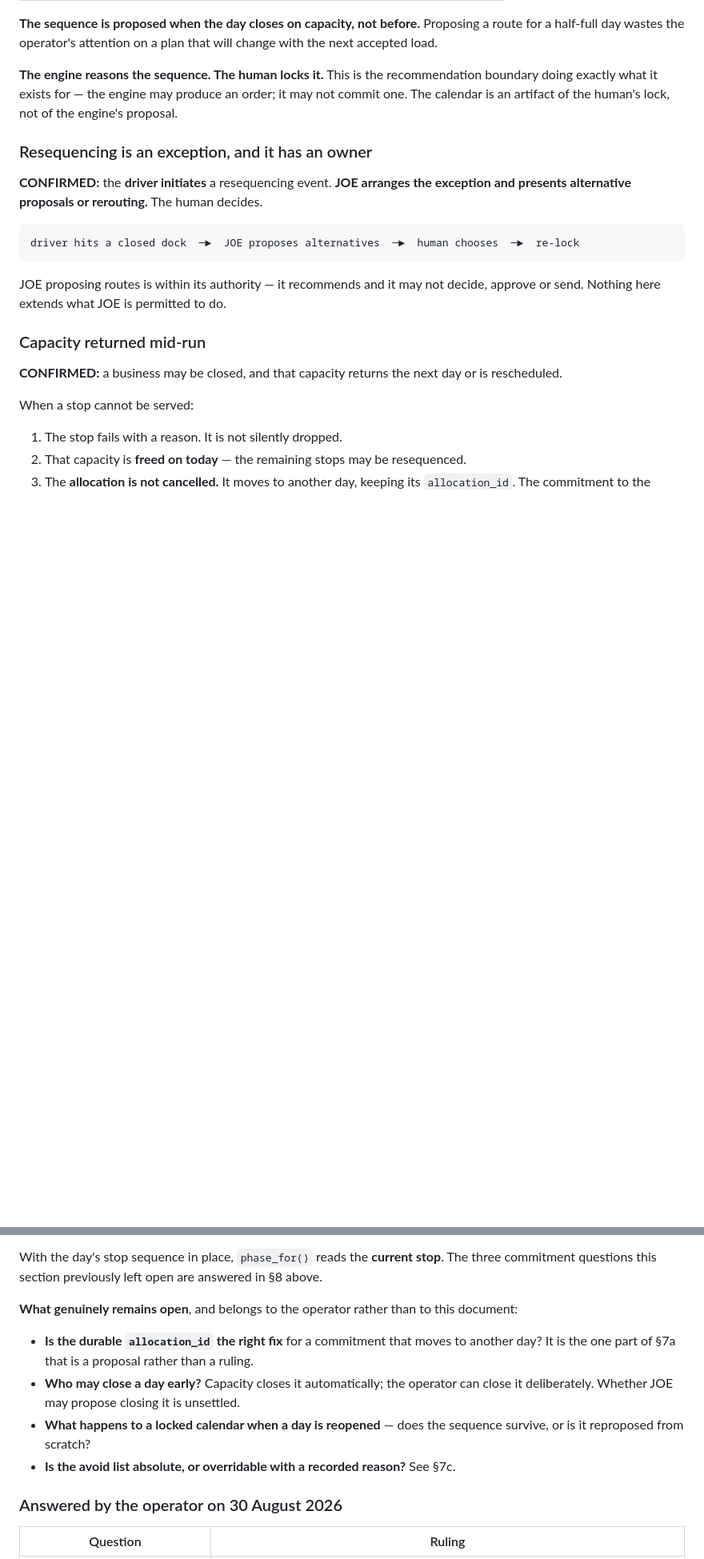
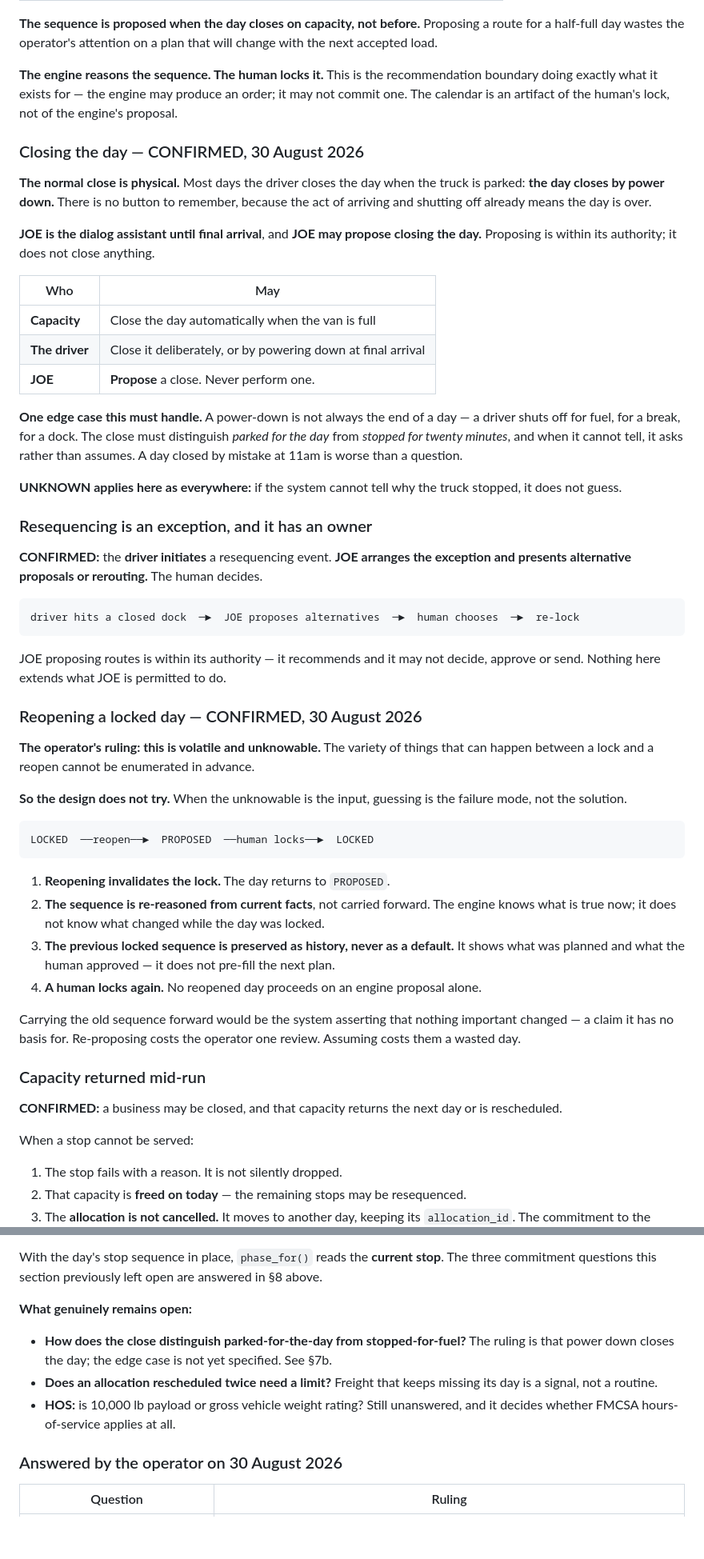
Before and after one commit to jax1313-outlook/Dispatch, a Markdown page: docs/DISPATCH_LOAD_ARRANGEMENT_SPEC.md, 2 parts joined by grey strips. Shown at 80% size. Rendered like a GitHub page; blank space fills up the shorter version.

````diff
--- a/docs/DISPATCH_LOAD_ARRANGEMENT_SPEC.md
+++ b/docs/DISPATCH_LOAD_ARRANGEMENT_SPEC.md
@@ -283,6 +283,29 @@ next accepted load.
 boundary doing exactly what it exists for — the engine may produce an order; it may not
 commit one. The calendar is an artifact of the human's lock, not of the engine's proposal.
 
+### Closing the day — CONFIRMED, 30 August 2026
+
+**The normal close is physical.** Most days the driver closes the day when the truck is
+parked: **the day closes by power down.** There is no button to remember, because the act
+of arriving and shutting off already means the day is over.
+
+**JOE is the dialog assistant until final arrival**, and **JOE may propose closing the
+day.** Proposing is within its authority; it does not close anything.
+
+| Who | May |
+|---|---|
+| **Capacity** | Close the day automatically when the van is full |
+| **The driver** | Close it deliberately, or by powering down at final arrival |
+| **JOE** | **Propose** a close. Never perform one. |
+
+**One edge case this must handle.** A power-down is not always the end of a day — a driver
+shuts off for fuel, for a break, for a dock. The close must distinguish *parked for the
+day* from *stopped for twenty minutes*, and when it cannot tell, it asks rather than
+assumes. A day closed by mistake at 11am is worse than a question.
+
+**UNKNOWN applies here as everywhere:** if the system cannot tell why the truck stopped, it
+does not guess.
+
 ### Resequencing is an exception, and it has an owner
 
 **CONFIRMED:** the **driver initiates** a resequencing event. **JOE arranges the exception
@@ -294,6 +317,29 @@ driver hits a closed dock  ─►  JOE proposes alternatives  ─►  human choo
 
 JOE proposing routes is within its authority — it recommends and it may not decide,
 approve or send. Nothing here extends what JOE is permitted to do.
+
+### Reopening a locked day — CONFIRMED, 30 August 2026
+
+**The operator's ruling: this is volatile and unknowable.** The variety of things that can
+happen between a lock and a reopen cannot be enumerated in advance.
+
+**So the design does not try.** When the unknowable is the input, guessing is the failure
+mode, not the solution.
+
+```
+LOCKED  ──reopen──►  PROPOSED  ──human locks──►  LOCKED
+```
+
+1. **Reopening invalidates the lock.** The day returns to `PROPOSED`.
+2. **The sequence is re-reasoned from current facts**, not carried forward. The engine knows
+   what is true now; it does not know what changed while the day was locked.
+3. **The previous locked sequence is preserved as history, never as a default.** It shows
+   what was planned and what the human approved — it does not pre-fill the next plan.
+4. **A human locks again.** No reopened day proceeds on an engine proposal alone.
+
+Carrying the old sequence forward would be the system asserting that nothing important
+changed — a claim it has no basis for. Re-proposing costs the operator one review. Assuming
+costs them a wasted day.
 
 ### Capacity returned mid-run
 
@@ -448,15 +514,14 @@ unchanged — only the input to `phase_for()` changes, from run status to stop t
 With the day's stop sequence in place, `phase_for()` reads the **current stop**. The
 three commitment questions this section previously left open are answered in §8 above.
 
-**What genuinely remains open**, and belongs to the operator rather than to this document:
+**What genuinely remains open:**
 
-- **Is the durable `allocation_id` the right fix** for a commitment that moves to another
-  day? It is the one part of §7a that is a proposal rather than a ruling.
-- **Who may close a day early?** Capacity closes it automatically; the operator can close
-  it deliberately. Whether JOE may propose closing it is unsettled.
-- **What happens to a locked calendar when a day is reopened** — does the sequence survive,
-  or is it reproposed from scratch?
-- **Is the avoid list absolute, or overridable with a recorded reason?** See §7c.
+- **How does the close distinguish parked-for-the-day from stopped-for-fuel?** The ruling is
+  that power down closes the day; the edge case is not yet specified. See §7b.
+- **Does an allocation rescheduled twice need a limit?** Freight that keeps missing its day
+  is a signal, not a routine.
+- **HOS:** is 10,000 lb payload or gross vehicle weight rating? Still unanswered, and it
+  decides whether FMCSA hours-of-service applies at all.
 
 ### Answered by the operator on 30 August 2026
 
````
Also changed, not shown: other parts of docs/DISPATCH_LOAD_ARRANGEMENT_SPEC.md (+31 -7 lines), docs/DISPATCH_POLICY_PROFILE_SPEC.md (+7 -5 lines), docs/DISPATCH_STATE_TRANSITION_RULES.md (+10 -1 lines).
